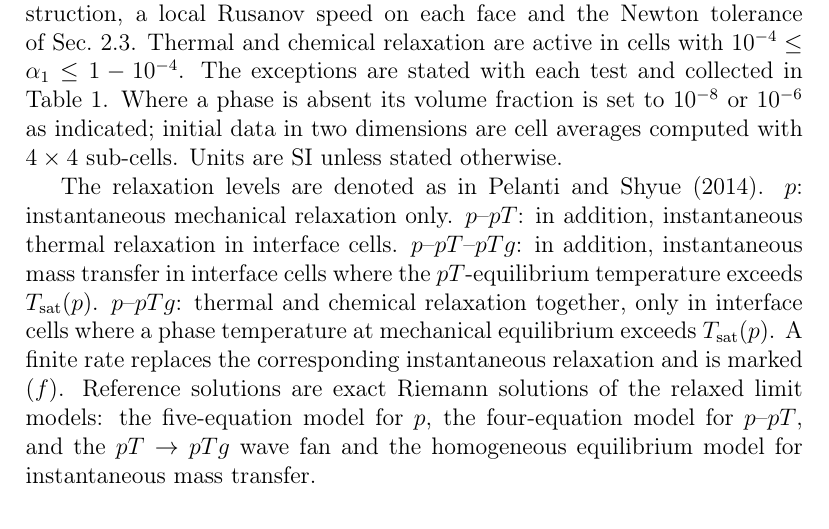
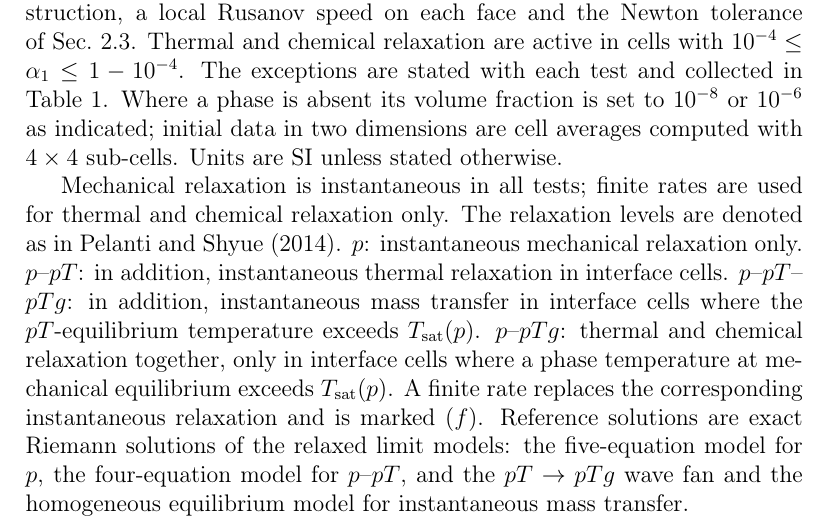
Before and after one commit to ZefengChen-Kairos/diffusionIMEX, a LaTeX paper (paper/main.tex, which reads paper/sections/04_results.tex): part of page 12 of 19, cut so that both start at the same text. Compiled offline with pdfLaTeX.

Commit message:
paper Sec. 4: state that mechanical relaxation is instantaneous in all tests
Co-Authored-By: Claude Opus 5.5 <noreply@anthropic.com>
Claude-Session: https://claude.ai/code/session_01S1n65tsz3avypBq5vvRFNT

```diff
--- a/paper/sections/04_results.tex
+++ b/paper/sections/04_results.tex
@@ -13,6 +13,7 @@ exceptions are stated with each test and collected in Table~\ref{tab:tests}. Whe
 fraction is set to $10^{-8}$ or $10^{-6}$ as indicated; initial data in two dimensions are cell averages computed with
 $4\times4$ sub-cells. Units are SI unless stated otherwise.
 
+Mechanical relaxation is instantaneous in all tests; finite rates are used for thermal and chemical relaxation only.
 The relaxation levels are denoted as in Pelanti and Shyue (2014). $p$: instantaneous mechanical relaxation only.
 $p$--$pT$: in addition, instantaneous thermal relaxation in interface cells. $p$--$pT$--$pTg$: in addition,
 instantaneous mass transfer in interface cells where the $pT$-equilibrium temperature exceeds $T_{\rm sat}(p)$.
```
